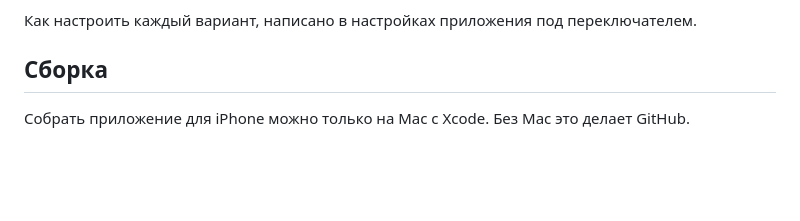
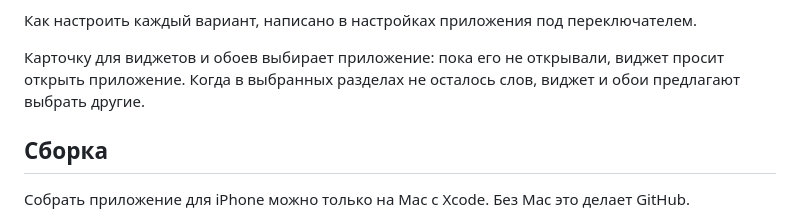
Before and after one commit to finist0/reci, a Markdown page: docs/ios.md, the part around the change. Drawn GitHub-style; blank space fills up the shorter version.

Commit message:
docs: Say what the iPhone widgets show before the app and after the words
The lock screen card is picked by the app, so the widgets ask to open
it until it has run once, and suggest other sections once the chosen
ones are used up.

Signed-off-by: Konstantin Khorenko <khorenko@gmail.com>

```diff
--- a/docs/ios.md
+++ b/docs/ios.md
@@ -36,6 +36,10 @@ iOS не даёт приложению рисовать на экране бло
    сработает снова.
 
 Как настроить каждый вариант, написано в настройках приложения под переключателем.
+
+Карточку для виджетов и обоев выбирает приложение: пока его не открывали, виджет просит
+открыть приложение. Когда в выбранных разделах не осталось слов, виджет и обои предлагают
+выбрать другие.
 
 ## Сборка
 
```
